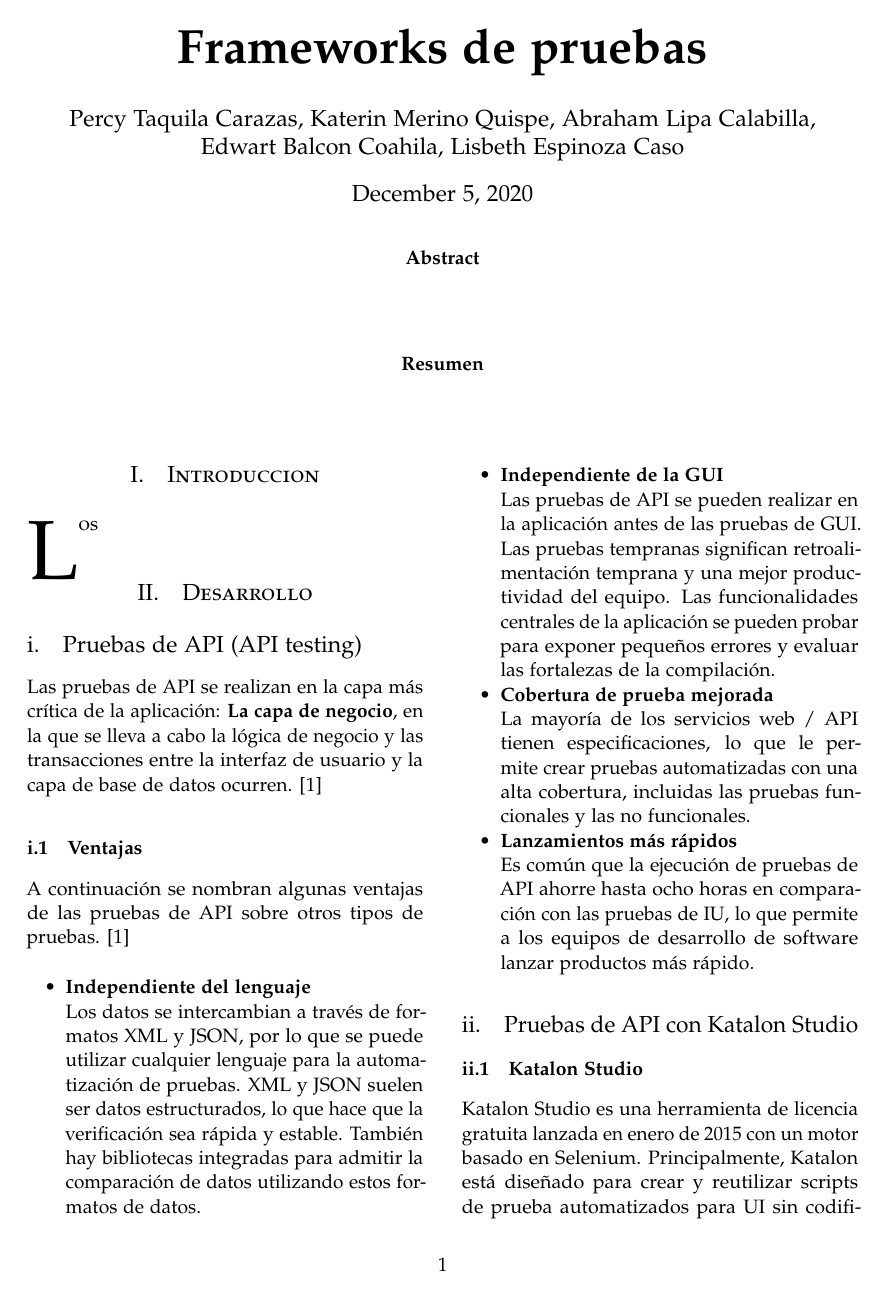
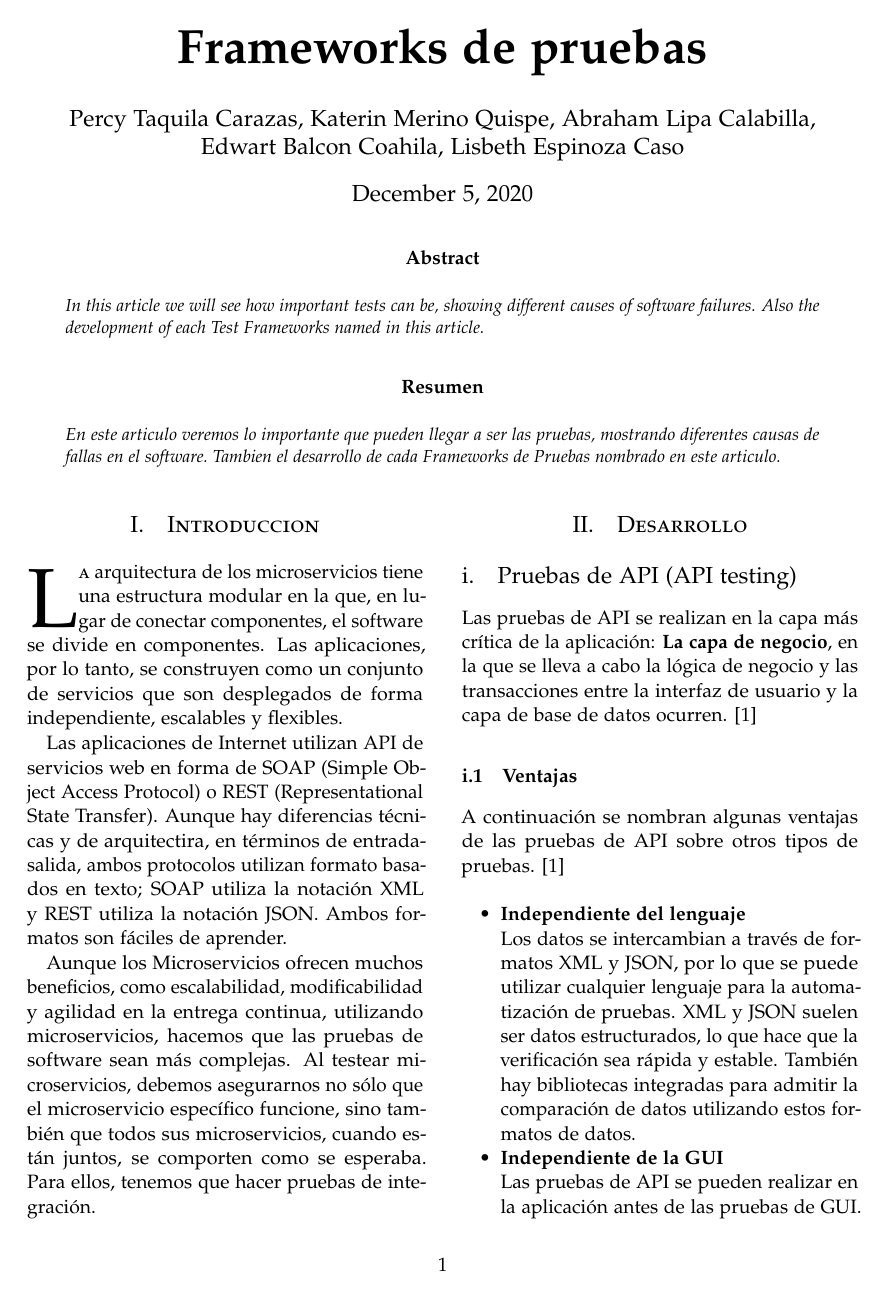
Before and after one commit to P-TaquilaCc/Trabajo02-FrameworksPruebas, a LaTeX paper (articulo.tex): page 1 of 5. Compiled offline with pdfLaTeX.

Commit message:
Agregando-Resumen-Introduccion

```diff
--- a/articulo.tex
+++ b/articulo.tex
@@ -70,14 +70,16 @@
 \selectlanguage{english}
 \begin{abstract}
 \noindent
-
+In this article we will see how important tests can be, showing different causes of software failures.
+Also the development of each Test Frameworks named in this article.
 \end{abstract}
 
 
 \selectlanguage{spanish}
 \begin{abstract}
 \noindent
-
+En este articulo veremos lo importante que pueden llegar a ser las pruebas, mostrando diferentes causas de fallas en el software.
+Tambien el desarrollo de cada Frameworks de Pruebas nombrado en este articulo.
 \end{abstract}
 
 }
@@ -95,8 +97,11 @@
 
 \section{Introduccion}
 
-\lettrine[nindent=0em,lines=3]{L}os
+\lettrine[nindent=0em,lines=3]{L}a arquitectura de los microservicios tiene una estructura modular en la que, en lugar de conectar componentes, el software se divide en componentes. Las aplicaciones, por lo tanto, se construyen como un conjunto de servicios que son desplegados de forma independiente, escalables y flexibles.
 
+Las aplicaciones de Internet utilizan API de servicios web en forma de SOAP (Simple Object Access Protocol) o REST (Representational State Transfer). Aunque hay diferencias técnicas y de arquitectira, en términos de entrada-salida, ambos protocolos utilizan formato basados en texto; SOAP utiliza la notación XML y REST utiliza la notación JSON. Ambos formatos son fáciles de aprender.
+
+Aunque los Microservicios ofrecen muchos beneficios, como escalabilidad, modificabilidad y agilidad en la entrega continua, utilizando microservicios, hacemos que las pruebas de software sean más complejas. Al testear microservicios, debemos asegurarnos no sólo que el microservicio específico funcione, sino también que todos sus microservicios, cuando están juntos, se comporten como se esperaba. Para ellos, tenemos que hacer pruebas de integración.
 
 
 %----------------------------------------------------------------------------------------
```
Also changed, not shown: articulo.pdf, 4 other files.
